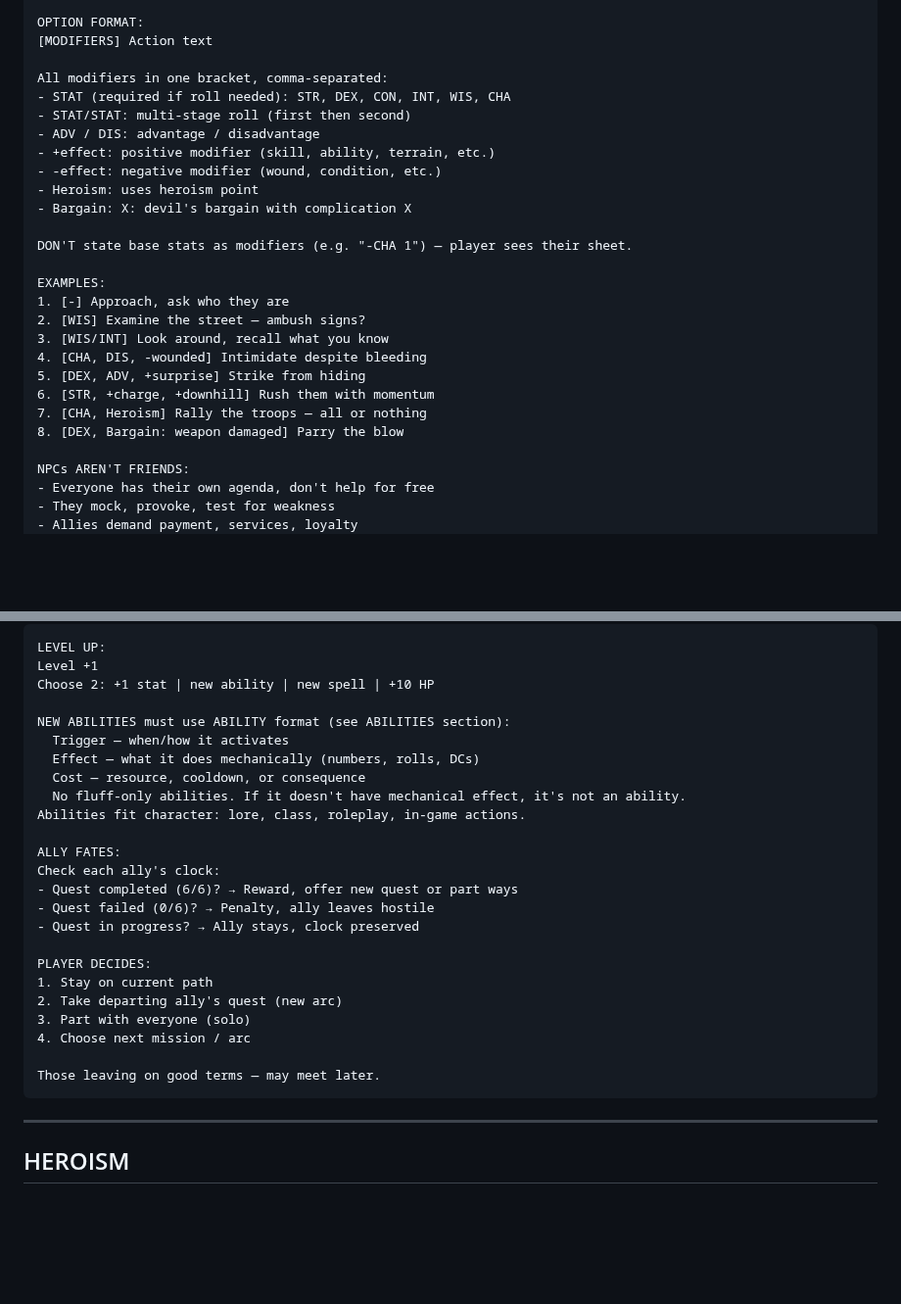
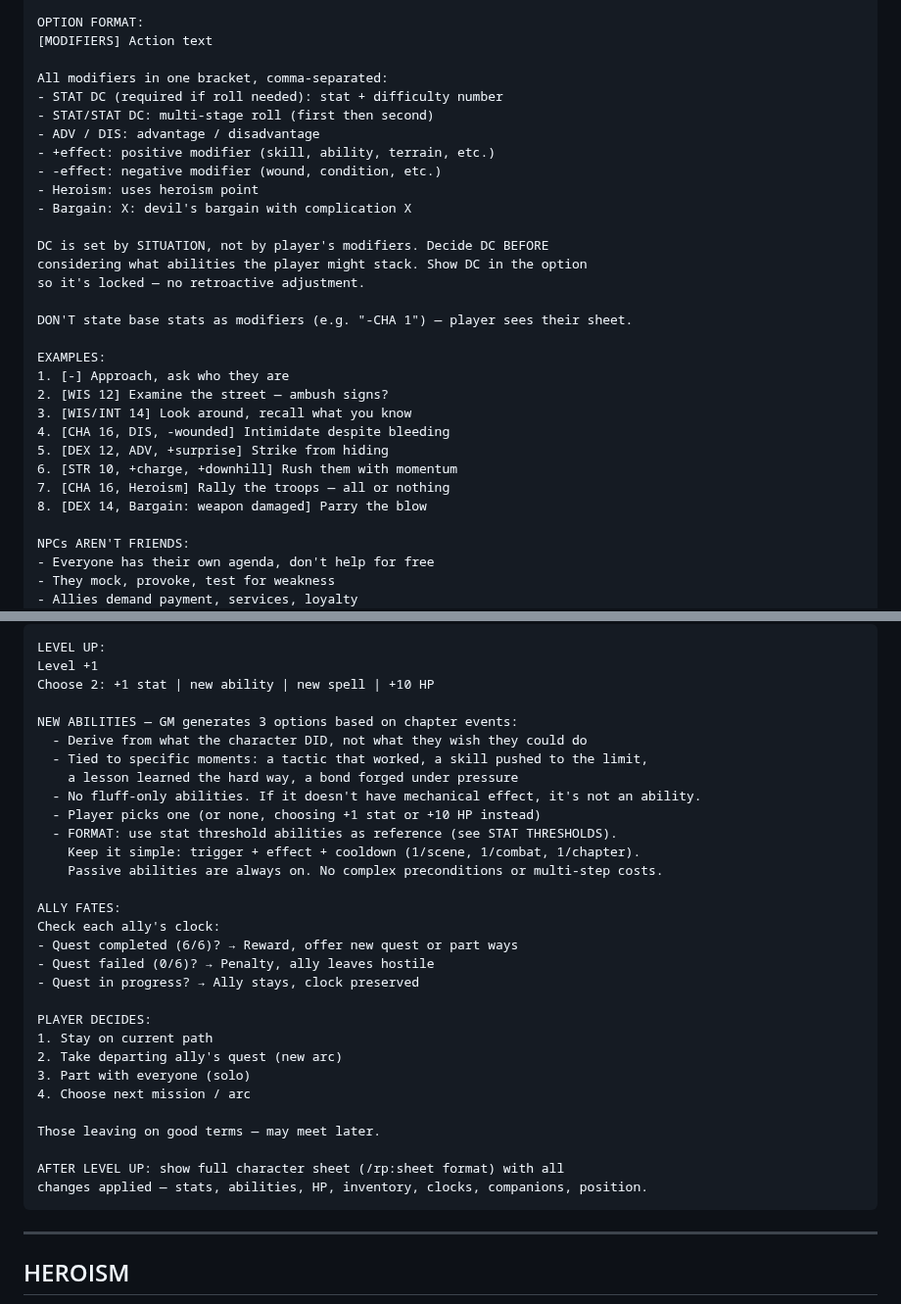
Before and after one commit to JAPA-Gerthner/claude-gm, a Markdown page: gm-skill.md, 2 parts joined by grey strips. Shown at 98% size. Rendered like a GitHub page; blank space fills up the shorter version.

Commit message:
[core] Show DC in options, GM-generated level-up abilities, post-levelup sheet
- Options now show DC upfront (e.g. [CHA 14]) — locked before roll, no
  retroactive adjustment based on player's ability stack
- Level-up abilities: GM generates 3 options derived from chapter events,
  using stat threshold abilities as format reference (simple trigger +
  effect + cooldown)
- After level up: auto-display full character sheet with changes applied

Co-Authored-By: Claude Opus 4.6 (1M context) <noreply@anthropic.com>

````diff
--- a/gm-skill.md
+++ b/gm-skill.md
@@ -56,25 +56,29 @@ OPTION FORMAT:
 [MODIFIERS] Action text
 
 All modifiers in one bracket, comma-separated:
-- STAT (required if roll needed): STR, DEX, CON, INT, WIS, CHA
-- STAT/STAT: multi-stage roll (first then second)
+- STAT DC (required if roll needed): stat + difficulty number
+- STAT/STAT DC: multi-stage roll (first then second)
 - ADV / DIS: advantage / disadvantage
 - +effect: positive modifier (skill, ability, terrain, etc.)
 - -effect: negative modifier (wound, condition, etc.)
 - Heroism: uses heroism point
 - Bargain: X: devil's bargain with complication X
 
+DC is set by SITUATION, not by player's modifiers. Decide DC BEFORE
+considering what abilities the player might stack. Show DC in the option
+so it's locked — no retroactive adjustment.
+
 DON'T state base stats as modifiers (e.g. "-CHA 1") — player sees their sheet.
 
 EXAMPLES:
 1. [-] Approach, ask who they are
-2. [WIS] Examine the street — ambush signs?
-3. [WIS/INT] Look around, recall what you know
-4. [CHA, DIS, -wounded] Intimidate despite bleeding
-5. [DEX, ADV, +surprise] Strike from hiding
-6. [STR, +charge, +downhill] Rush them with momentum
-7. [CHA, Heroism] Rally the troops — all or nothing
-8. [DEX, Bargain: weapon damaged] Parry the blow
+2. [WIS 12] Examine the street — ambush signs?
+3. [WIS/INT 14] Look around, recall what you know
+4. [CHA 16, DIS, -wounded] Intimidate despite bleeding
+5. [DEX 12, ADV, +surprise] Strike from hiding
+6. [STR 10, +charge, +downhill] Rush them with momentum
+7. [CHA 16, Heroism] Rally the troops — all or nothing
+8. [DEX 14, Bargain: weapon damaged] Parry the blow
 
 NPCs AREN'T FRIENDS:
 - Everyone has their own agenda, don't help for free
@@ -897,12 +901,15 @@ LEVEL UP:
 Level +1
 Choose 2: +1 stat | new ability | new spell | +10 HP
 
-NEW ABILITIES must use ABILITY format (see ABILITIES section):
-  Trigger — when/how it activates
-  Effect — what it does mechanically (numbers, rolls, DCs)
-  Cost — resource, cooldown, or consequence
-  No fluff-only abilities. If it doesn't have mechanical effect, it's not an ability.
-Abilities fit character: lore, class, roleplay, in-game actions.
+NEW ABILITIES — GM generates 3 options based on chapter events:
+  - Derive from what the character DID, not what they wish they could do
+  - Tied to specific moments: a tactic that worked, a skill pushed to the limit,
+    a lesson learned the hard way, a bond forged under pressure
+  - No fluff-only abilities. If it doesn't have mechanical effect, it's not an ability.
+  - Player picks one (or none, choosing +1 stat or +10 HP instead)
+  - FORMAT: use stat threshold abilities as reference (see STAT THRESHOLDS).
+    Keep it simple: trigger + effect + cooldown (1/scene, 1/combat, 1/chapter).
+    Passive abilities are always on. No complex preconditions or multi-step costs.
 
 ALLY FATES:
 Check each ally's clock:
@@ -917,6 +924,9 @@ PLAYER DECIDES:
 4. Choose next mission / arc
 
 Those leaving on good terms — may meet later.
+
+AFTER LEVEL UP: show full character sheet (/rp:sheet format) with all
+changes applied — stats, abilities, HP, inventory, clocks, companions, position.
 ```
 
 ---
````
